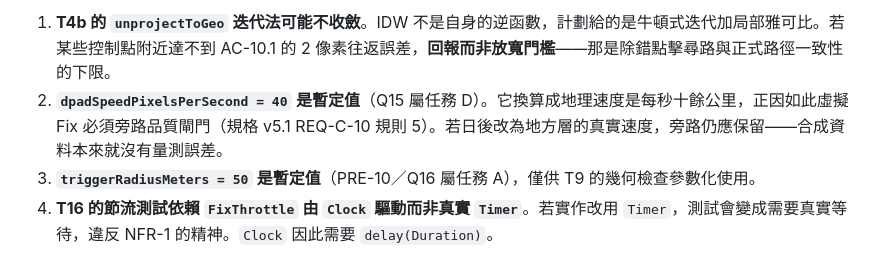
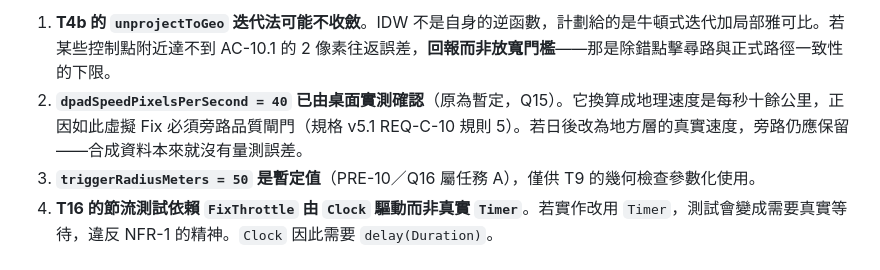
Before and after one commit to IYungHuang/share-tour, a Markdown page: PLAN_C_GPS_TRACKING.md, the part around the change. Drawn GitHub-style.

```diff
--- a/PLAN_C_GPS_TRACKING.md
+++ b/PLAN_C_GPS_TRACKING.md
@@ -3544,7 +3544,7 @@ layer they were trying to leave."
 **風險**
 
 1. **T4b 的 `unprojectToGeo` 迭代法可能不收斂**。IDW 不是自身的逆函數，計劃給的是牛頓式迭代加局部雅可比。若某些控制點附近達不到 AC-10.1 的 2 像素往返誤差，**回報而非放寬門檻**——那是除錯點擊尋路與正式路徑一致性的下限。
-2. **`dpadSpeedPixelsPerSecond = 40` 是暫定值**（Q15 屬任務 D）。它換算成地理速度是每秒十餘公里，正因如此虛擬 Fix 必須旁路品質閘門（規格 v5.1 REQ-C-10 規則 5）。若日後改為地方層的真實速度，旁路仍應保留——合成資料本來就沒有量測誤差。
+2. **`dpadSpeedPixelsPerSecond = 40` 已由桌面實測確認**（原為暫定，Q15）。它換算成地理速度是每秒十餘公里，正因如此虛擬 Fix 必須旁路品質閘門（規格 v5.1 REQ-C-10 規則 5）。若日後改為地方層的真實速度，旁路仍應保留——合成資料本來就沒有量測誤差。
 3. **`triggerRadiusMeters = 50` 是暫定值**（PRE-10／Q16 屬任務 A），僅供 T9 的幾何檢查參數化使用。
 4. **T16 的節流測試依賴 `FixThrottle` 由 `Clock` 驅動而非真實 `Timer`**。若實作改用 `Timer`，測試會變成需要真實等待，違反 NFR-1 的精神。`Clock` 因此需要 `delay(Duration)`。
 
```
Also changed, not shown: SPEC_C_GPS_TRACKING.md (+4 -4 lines).
